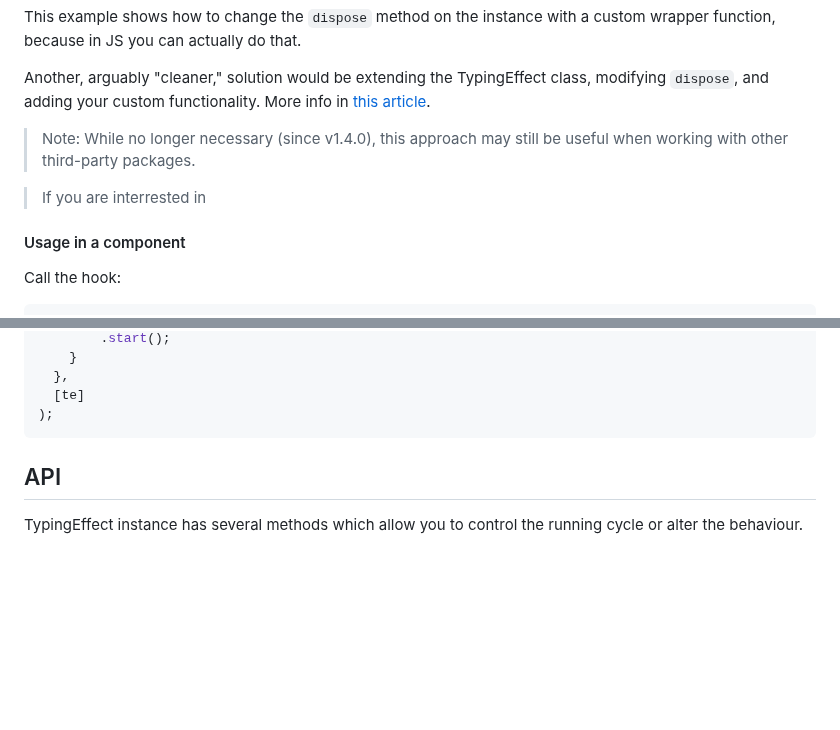
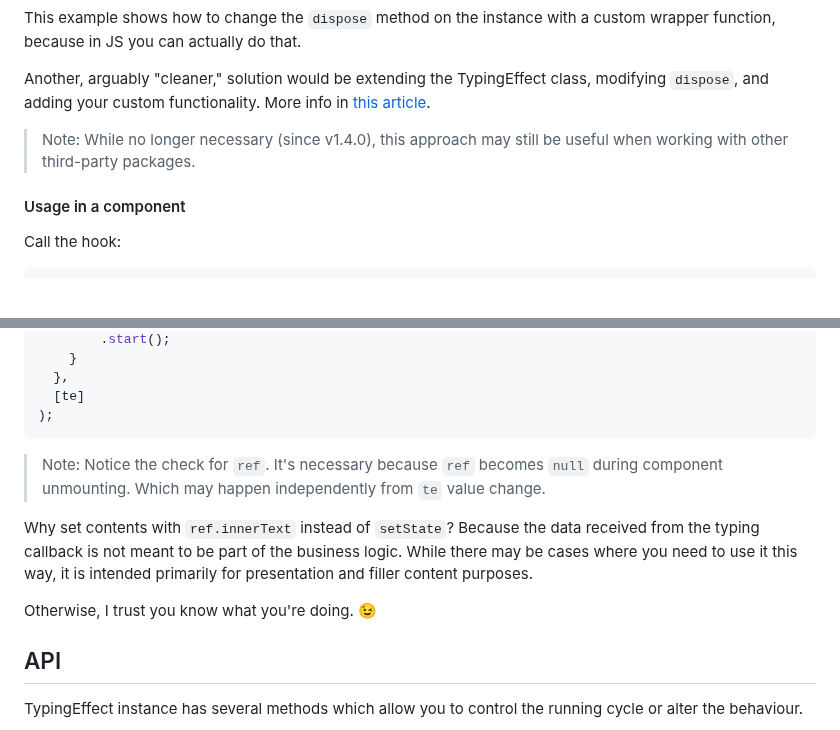
Before and after one commit to ydernov/typing-effect, a Markdown page: README.md, 2 parts joined by grey strips. GitHub-like rendering; blank space fills up the shorter version.

````diff
--- a/README.md
+++ b/README.md
@@ -148,8 +148,6 @@ Another, arguably "cleaner," solution would be extending the TypingEffect class,
 
 > Note: While no longer necessary (since v1.4.0), this approach may still be useful when working with other third-party packages.
 
-> If you are interrested in
-
 #### Usage in a component
 
 Call the hook:
@@ -182,6 +180,11 @@ const typingRef = useCallback(
   [te]
 );
 ```
+> Note: Notice the check for `ref`. It's necessary because `ref` becomes `null` during component unmounting. Which may happen independently from `te` value change.
+
+Why set contents with `ref.innerText` instead of `setState`? Because the data received from the typing callback is not meant to be part of the business logic. While there may be cases where you need to use it this way, it is intended primarily for presentation and filler content purposes.
+
+Otherwise, I trust you know what you're doing. 😉
 
 ## API
 
````
